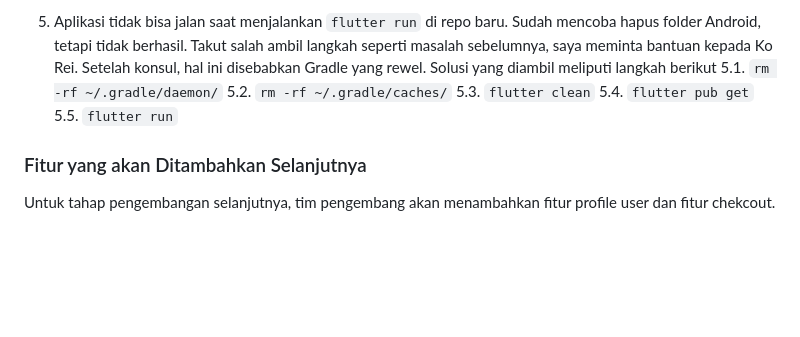
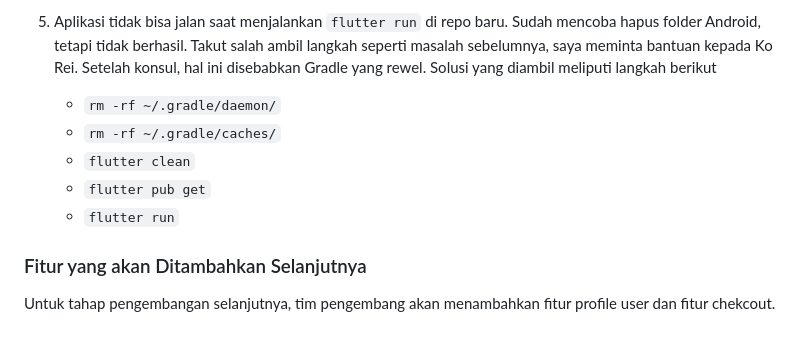
Before and after one commit to arsyaaulia/shoppingApp, a Markdown page: README.md, the part around the change. GitHub-like rendering; blank space fills up the shorter version.

Commit message:
modified file

```diff
--- a/README.md
+++ b/README.md
@@ -31,11 +31,11 @@ Saya mengalami beberapa masalah, TAPI HILANG SEMUA ITU READMENYA GEGARA REPONYA
 4. Repository saya bermasalah. Terdapat subrepo di dalam repository. Hal ini disebabkan karena saya melakukan copas folder sekaligus repository VisproWeek3. Sebagai solusi saya meminta bantuan kepada AI (ChatGPT, Gemini), teman-teman (Michele, Ce Inno), serta kating (Ko Gibek). Tapi pada akhirnya saya memutuskan membuat repo baru saja.
 
 5. Aplikasi tidak bisa jalan saat menjalankan `flutter run` di repo baru. Sudah mencoba hapus folder Android, tetapi tidak berhasil. Takut salah ambil langkah seperti masalah sebelumnya, saya meminta bantuan kepada Ko Rei. Setelah konsul, hal ini disebabkan Gradle yang rewel. Solusi yang diambil meliputi langkah berikut
-    5.1. `rm -rf ~/.gradle/daemon/`
-    5.2. `rm -rf ~/.gradle/caches/`
-    5.3. `flutter clean`
-    5.4. `flutter pub get`
-    5.5. `flutter run`
+    - `rm -rf ~/.gradle/daemon/`
+    - `rm -rf ~/.gradle/caches/`
+    - `flutter clean`
+    - `flutter pub get`
+    - `flutter run`
 
 ### Fitur yang akan Ditambahkan Selanjutnya
 Untuk tahap pengembangan selanjutnya, tim pengembang akan menambahkan fitur profile user dan fitur chekcout.
```
